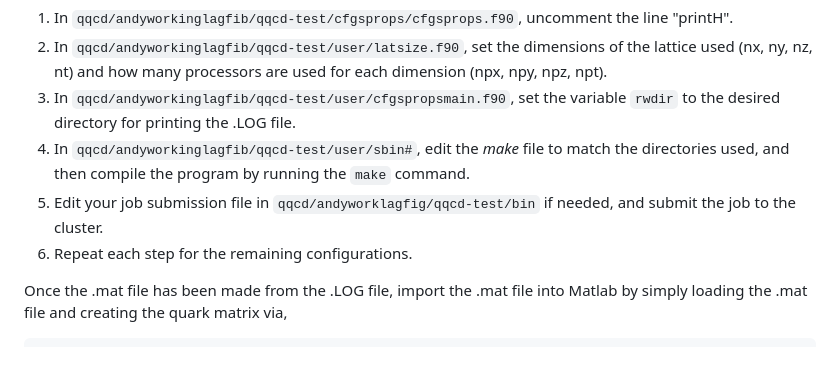
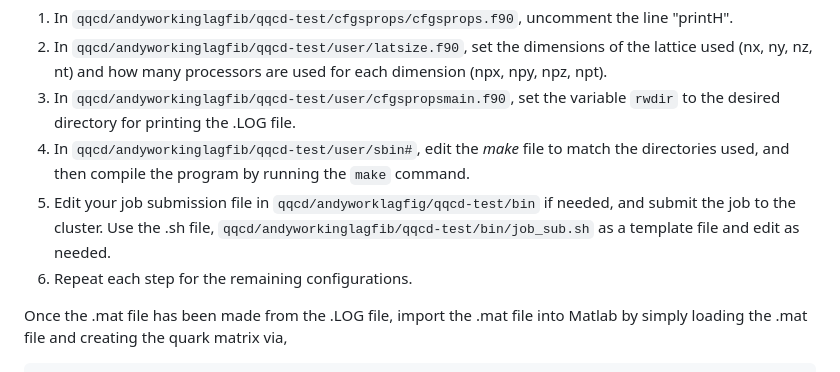
Before and after one commit to lashombpLQCD/RLQQCD, a Markdown page: README.md, the part around the change. Rendered like a GitHub page.

```diff
--- a/README.md
+++ b/README.md
@@ -27,7 +27,7 @@ To print the .LOG file, use the following steps:
 2. In `qqcd/andyworkinglagfib/qqcd-test/user/latsize.f90`, set the dimensions of the lattice used (nx, ny, nz, nt) and how many processors are used for each dimension (npx, npy, npz, npt).
 3. In `qqcd/andyworkinglagfib/qqcd-test/user/cfgspropsmain.f90`, set the variable `rwdir` to the desired directory for printing the .LOG file.
 4. In `qqcd/andyworkinglagfib/qqcd-test/user/sbin#`, edit the *make* file to match the directories used, and then compile the program by running the `make` command.
-5. Edit your job submission file in `qqcd/andyworklagfig/qqcd-test/bin` if needed, and submit the job to the cluster.
+5. Edit your job submission file in `qqcd/andyworklagfig/qqcd-test/bin` if needed, and submit the job to the cluster. Use the .sh file, `qqcd/andyworkinglagfib/qqcd-test/bin/job_sub.sh` as a template file and edit as needed.
 6. Repeat each step for the remaining configurations.
 
 
```
